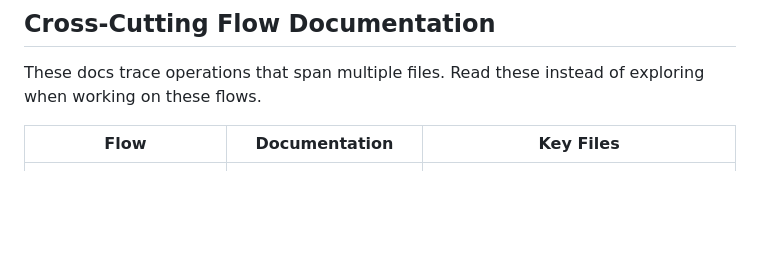
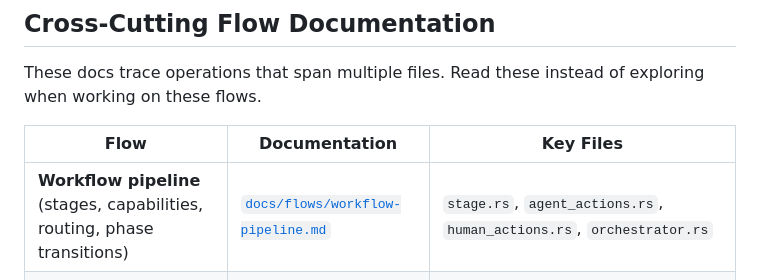
Before and after one commit to tiniest-fox/orkestra, a Markdown page: CLAUDE.md, the part around the change. Drawn GitHub-style; blank space fills up the shorter version.

```diff
--- a/CLAUDE.md
+++ b/CLAUDE.md
@@ -155,6 +155,7 @@ These docs trace operations that span multiple files. Read these instead of expl
 
 | Flow | Documentation | Key Files |
 |------|--------------|-----------|
+| **Workflow pipeline** (stages, capabilities, routing, phase transitions) | [`docs/flows/workflow-pipeline.md`](docs/flows/workflow-pipeline.md) | `stage.rs`, `agent_actions.rs`, `human_actions.rs`, `orchestrator.rs` |
 | **Stage execution** (orchestrator -> spawn -> prompt -> output) | [`docs/flows/stage-execution.md`](docs/flows/stage-execution.md) | `orchestrator.rs`, `stage_execution.rs`, `agent_execution.rs`, `provider_registry.rs`, `agent_actions.rs`, `prompt.rs` |
 | **Task integration** (merge, conflict recovery, cleanup) | [`docs/flows/task-integration.md`](docs/flows/task-integration.md) | `orchestrator.rs`, `integration.rs`, `git_service.rs` |
 | **Subtask lifecycle** (breakdown, creation, deps, parent advance) | [`docs/flows/subtask-lifecycle.md`](docs/flows/subtask-lifecycle.md) | `agent_actions.rs`, `human_actions.rs`, `subtask_service.rs`, `orchestrator.rs` |
```
Also changed, not shown: .orkestra/agents/compound.md (+1 -0 lines), docs/flows/workflow-pipeline.md (added, +268 -0 lines).
